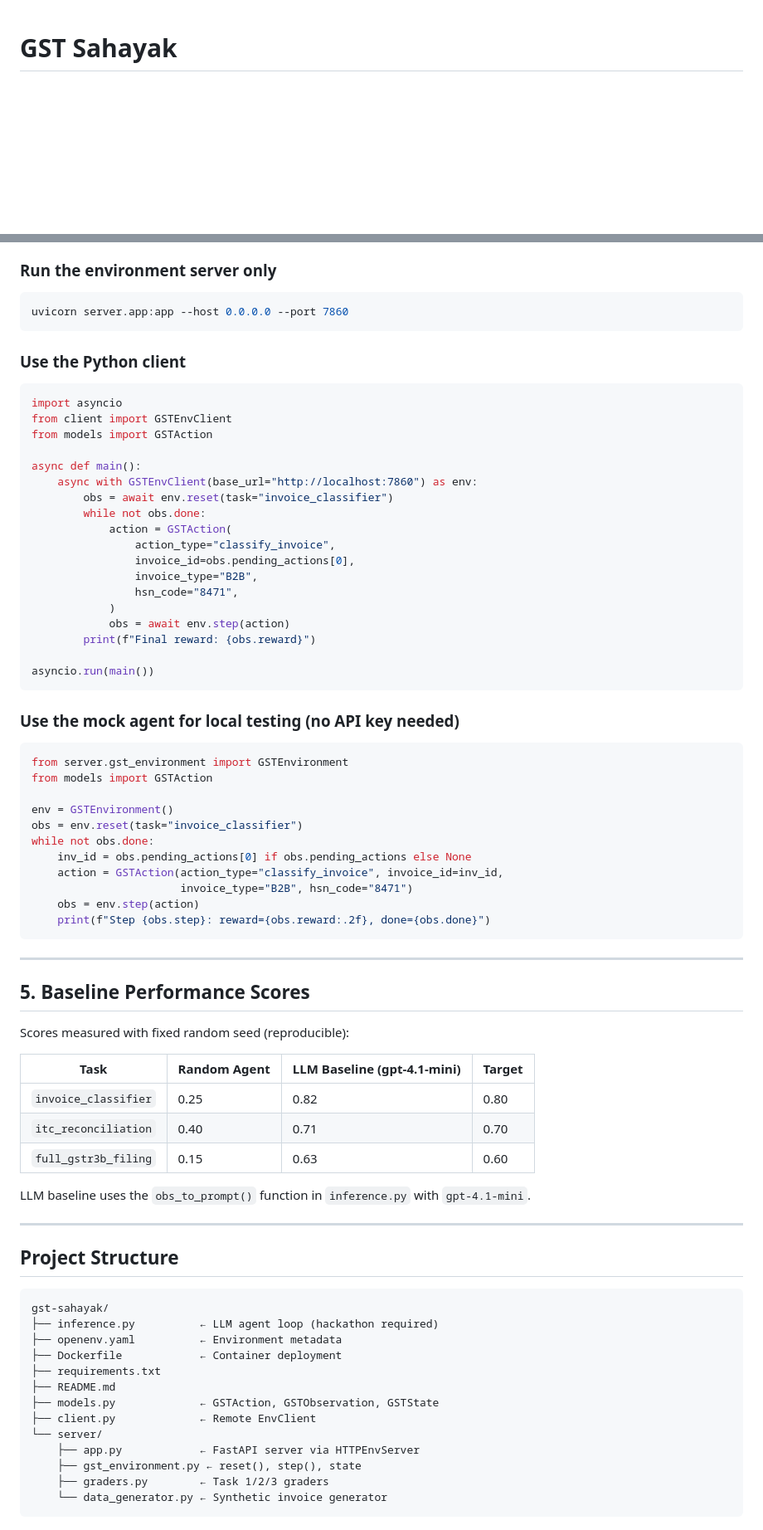
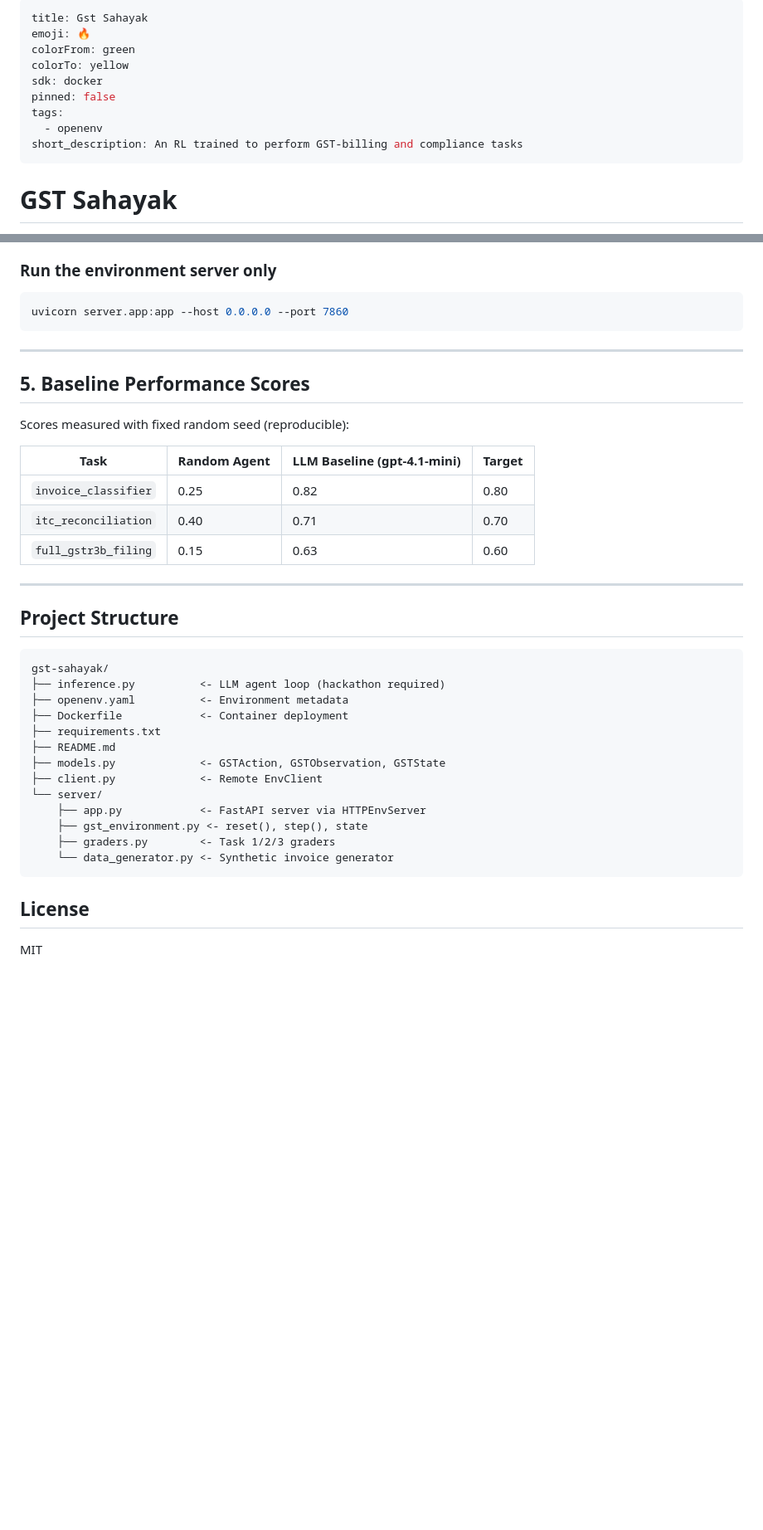
Before and after one commit to kalkaranuradha25-pixel/MetaAI-Hackathon, a Markdown page: README.md, 2 parts joined by grey strips. Shown at 83% size. Drawn GitHub-style; blank space fills up the shorter version.

Commit message:
Revert README.md to previous version

````diff
--- a/README.md
+++ b/README.md
@@ -1,3 +1,15 @@
+---
+title: Gst Sahayak
+emoji: 🔥
+colorFrom: green
+colorTo: yellow
+sdk: docker
+pinned: false
+tags:
+  - openenv
+short_description: An RL trained to perform GST-billing and compliance tasks
+---
+
 # GST Sahayak
 
 An RL environment for automated Indian GST compliance — built on the [OpenEnv](https://github.com/meta-pytorch/OpenEnv) framework.
@@ -141,45 +153,6 @@ docker run -e HF_TOKEN=your_token_here -p 7860:7860 gst-sahayak
 uvicorn server.app:app --host 0.0.0.0 --port 7860
 ```
 
-### Use the Python client
-
-```python
-import asyncio
-from client import GSTEnvClient
-from models import GSTAction
-
-async def main():
-    async with GSTEnvClient(base_url="http://localhost:7860") as env:
-        obs = await env.reset(task="invoice_classifier")
-        while not obs.done:
-            action = GSTAction(
-                action_type="classify_invoice",
-                invoice_id=obs.pending_actions[0],
-                invoice_type="B2B",
-                hsn_code="8471",
-            )
-            obs = await env.step(action)
-        print(f"Final reward: {obs.reward}")
-
-asyncio.run(main())
-```
-
-### Use the mock agent for local testing (no API key needed)
-
-```python
-from server.gst_environment import GSTEnvironment
-from models import GSTAction
-
-env = GSTEnvironment()
-obs = env.reset(task="invoice_classifier")
-while not obs.done:
-    inv_id = obs.pending_actions[0] if obs.pending_actions else None
-    action = GSTAction(action_type="classify_invoice", invoice_id=inv_id,
-                       invoice_type="B2B", hsn_code="8471")
-    obs = env.step(action)
-    print(f"Step {obs.step}: reward={obs.reward:.2f}, done={obs.done}")
-```
-
 ---
 
 ## 5. Baseline Performance Scores
@@ -192,24 +165,26 @@ Scores measured with fixed random seed (reproducible):
 | `itc_reconciliation` | 0.40 | 0.71 | 0.70 |
 | `full_gstr3b_filing` | 0.15 | 0.63 | 0.60 |
 
-LLM baseline uses the `obs_to_prompt()` function in `inference.py` with `gpt-4.1-mini`.
-
 ---
 
 ## Project Structure
 
 ```
 gst-sahayak/
-├── inference.py          ← LLM agent loop (hackathon required)
-├── openenv.yaml          ← Environment metadata
-├── Dockerfile            ← Container deployment
+├── inference.py          <- LLM agent loop (hackathon required)
+├── openenv.yaml          <- Environment metadata
+├── Dockerfile            <- Container deployment
 ├── requirements.txt
 ├── README.md
-├── models.py             ← GSTAction, GSTObservation, GSTState
-├── client.py             ← Remote EnvClient
+├── models.py             <- GSTAction, GSTObservation, GSTState
+├── client.py             <- Remote EnvClient
 └── server/
-    ├── app.py            ← FastAPI server via HTTPEnvServer
-    ├── gst_environment.py ← reset(), step(), state
-    ├── graders.py        ← Task 1/2/3 graders
-    └── data_generator.py ← Synthetic invoice generator
+    ├── app.py            <- FastAPI server via HTTPEnvServer
+    ├── gst_environment.py <- reset(), step(), state
+    ├── graders.py        <- Task 1/2/3 graders
+    └── data_generator.py <- Synthetic invoice generator
 ```
+
+## License
+
+MIT
````
Also changed, not shown: other parts of README.md (+6 -6 lines).
